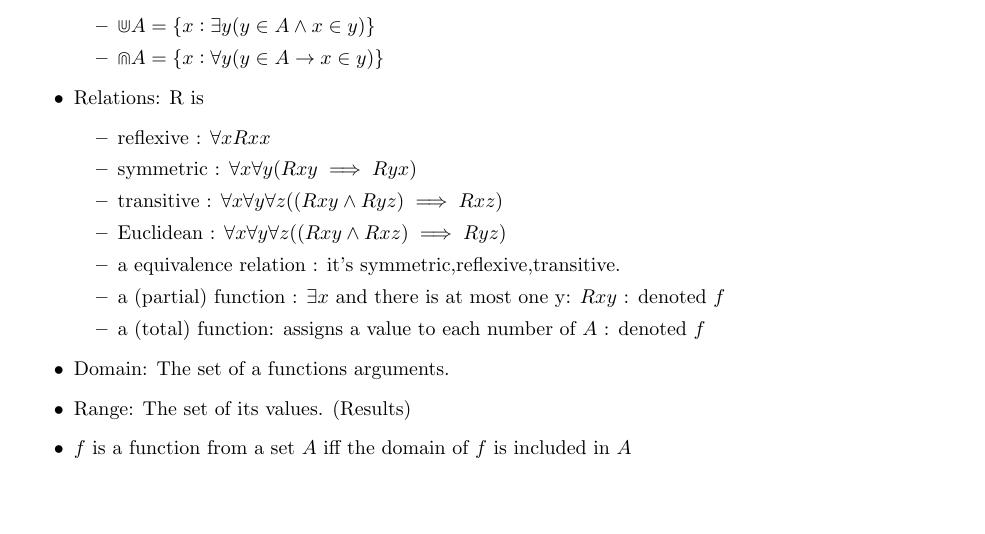
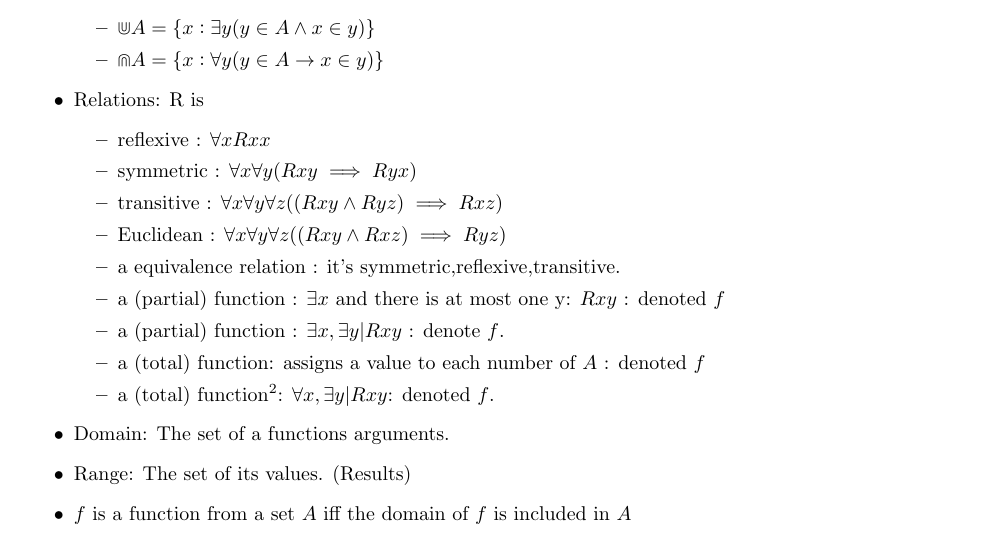
Before and after one commit to ttoocs/Phil379_Notes, a LaTeX book (notes.tex, which reads lec.tex): part of page 1 of 3, cut so that both start at the same text, the shorter picture padded with empty space. Compiled offline with pdfLaTeX.

Commit message:
Fixed error in my notes.

```diff
--- a/lec.tex
+++ b/lec.tex
@@ -30,8 +30,11 @@ Cartesian product: A of B: $A \cross B$: $\{<x,y>: x \in A \land y \in B \}$ (AL
 \item Euclidean : $\forall x \forall y \forall z ((Rxy \land Rxz ) \implies Ryz)$
 \item a equivalence relation : it's symmetric,reflexive,transitive.
 \item a (partial) function : $\exists x$ and there is at most one y: $Rxy$ : denoted $f$
+\item a (partial) function :  $\exists x , \exists y | Rxy$ : denote $f$.
 \item a (total) function: assigns a value to each number of $A$ : denoted $f$
 %\item a inverse function: if $\forall x $...?
+\item a (total) function$^{2}$: $\forall x , \exists y | Rxy$: denoted $f$.
+
 \end{itemize}
 
 \item Domain: The set of a functions arguments.
```
